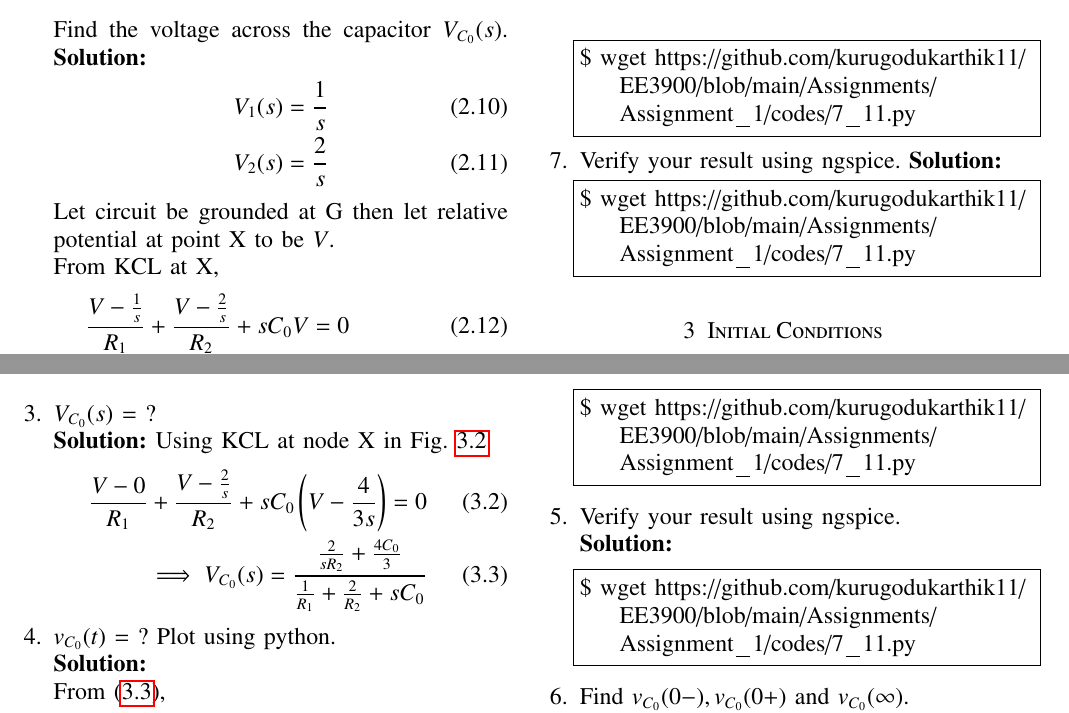
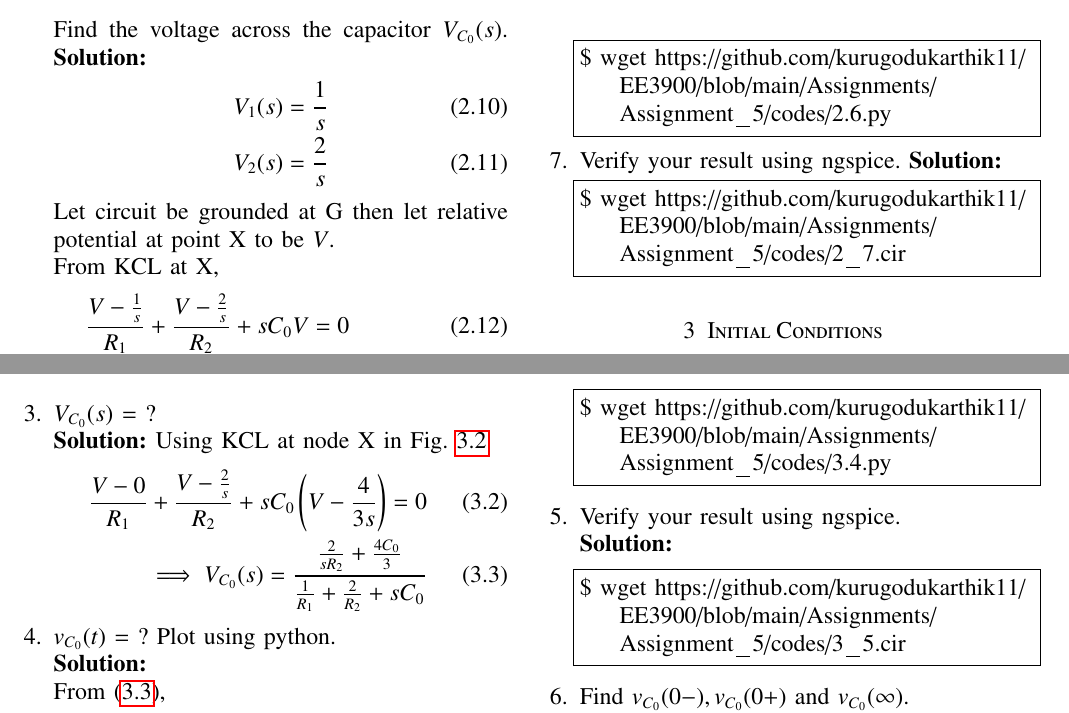
Before and after one commit to kurugodukarthik11/EE3900, a LaTeX problem sheet (Assignments/Assignment_5/main.tex): two parts of pages 2 and 3 of 5, joined at a grey line, cut so that both start at the same text. Compiled offline with pdfLaTeX.

Commit message:
Update main.tex

```diff
--- a/Assignments/Assignment_5/main.tex
+++ b/Assignments/Assignment_5/main.tex
@@ -297,12 +297,12 @@ L^{-1}[V(s)]&=L^{-1}[\frac{\frac{1}{R_1} + \frac{2}{R_2}}{\frac{1}{R_1} + \frac{
 \label{fig:v1-t}
 \end{figure}
 \begin{lstlisting}
-$ wget https://github.com/kurugodukarthik11/EE3900/blob/main/Assignments/Assignment_1/codes/7_11.py
+$ wget https://github.com/kurugodukarthik11/EE3900/blob/main/Assignments/Assignment_5/codes/2.6.py
 \end{lstlisting}
 \item Verify your result using ngspice.
 \solution
 \begin{lstlisting}
-$ wget https://github.com/kurugodukarthik11/EE3900/blob/main/Assignments/Assignment_1/codes/7_11.py
+$ wget https://github.com/kurugodukarthik11/EE3900/blob/main/Assignments/Assignment_5/codes/2_7.cir
 \end{lstlisting}
 \end{enumerate}
 \section{Initial Conditions}
@@ -395,12 +395,12 @@ L^{-1}[V_{C_0}(t)] =v_{C_0}(t)= \frac{2}{3}\brak{1 +e^{-\brak{1.5 \times 10^6}t}
 \label{fig:v2-t}
 \end{figure} \\ \\
 \begin{lstlisting}
-$ wget https://github.com/kurugodukarthik11/EE3900/blob/main/Assignments/Assignment_1/codes/7_11.py
+$ wget https://github.com/kurugodukarthik11/EE3900/blob/main/Assignments/Assignment_5/codes/3.4.py
 \end{lstlisting}
 \item Verify your result using ngspice. \\
 \solution
 \begin{lstlisting}
-$ wget https://github.com/kurugodukarthik11/EE3900/blob/main/Assignments/Assignment_1/codes/7_11.py
+$ wget https://github.com/kurugodukarthik11/EE3900/blob/main/Assignments/Assignment_5/codes/3_5.cir
 \end{lstlisting}
 \item Find $v_{C_0}(0-), v_{C_0}(0+)$ and  $v_{C_0}(\infty) $. \\
 \solution From the initial conditions,
```
Also changed, not shown: Assignments/Assignment_5/main.tex (2 more changed lines).
